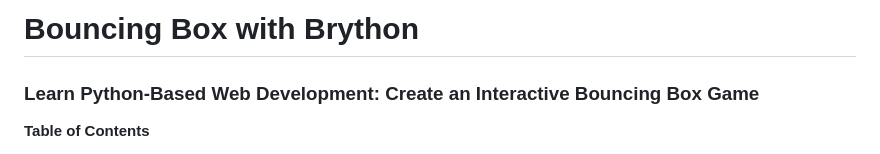
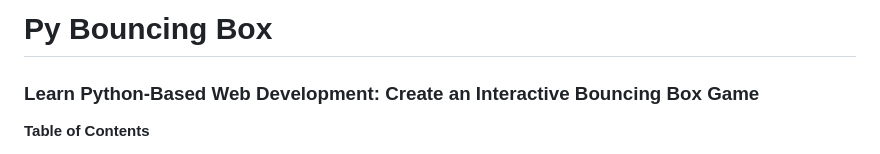
Before and after one commit to asp2131/py-bouncing-box, a Markdown page: READMe.md, the part around the change. GitHub-like rendering.

Commit message:
update README title for clarity

```diff
--- a/READMe.md
+++ b/READMe.md
@@ -1,4 +1,4 @@
-# Bouncing Box with Brython
+# Py Bouncing Box
 
 ### Learn Python-Based Web Development: Create an Interactive Bouncing Box Game
 
```
